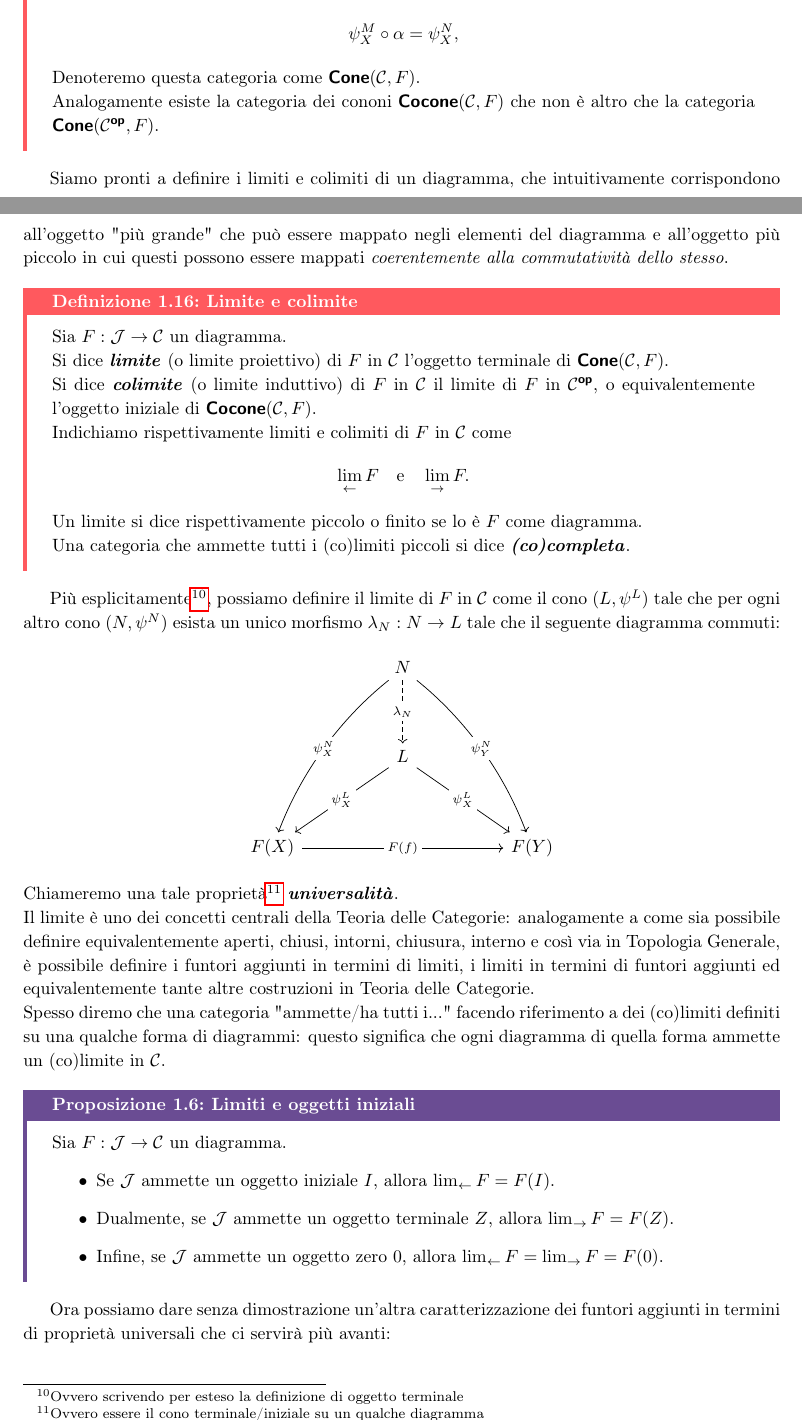
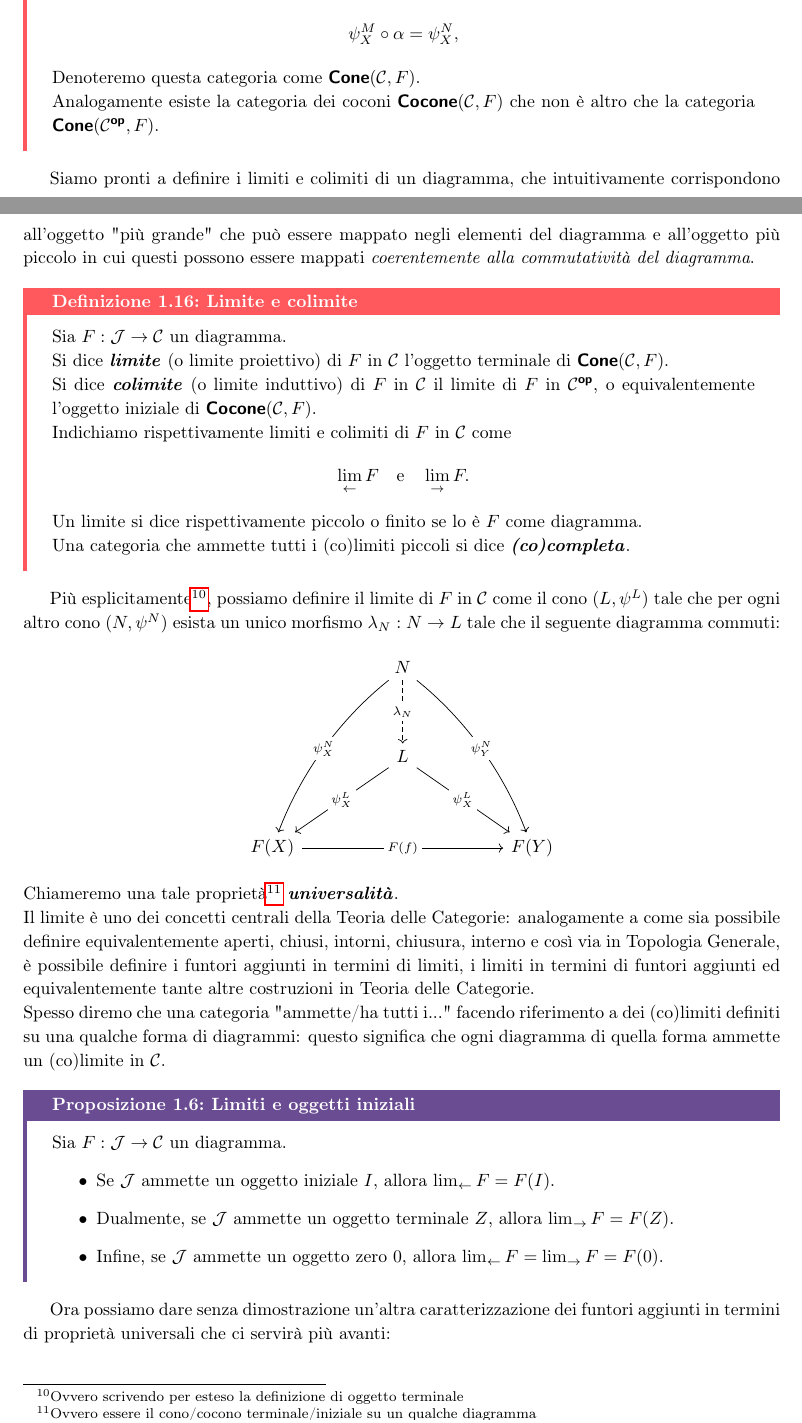
Before and after one commit to Fil-Cyan-Tron/cianatex, a LaTeX book (ElementiTeoCat.tex): two parts of pages 22 and 23 of 49, joined at a grey line, cut so that both start at the same text. Compiled offline with pdfLaTeX.

Commit message:
Fix typographical errors and improve clarity in ElementiTeoCat.tex

```diff
--- a/ElementiTeoCat.tex
+++ b/ElementiTeoCat.tex
@@ -584,10 +583,10 @@ Se in Teoria degli Insiemi definiamo una famiglia di sottoinsiemi di un insieme
     Definiamo la \bemph{categoria dei coni} in $\C$ su $F$ come la categoria i cui oggetti sono i coni intesi come coppia $(N, \psi^N: K_N \to F )$ e i cui morfismi sono i cosiddetti morfismi \bemph{medianti}, ovvero i morfismi $\alpha : N\to M$ di $\C$ tali per cui per ogni oggetto $X$ di $\J$ valga:
     \[\psi^M_X\circ \alpha = \psi^N_X,\]
     Denoteremo questa categoria come $\cone(\C,F)$.\\
-    Analogamente esiste la categoria dei cononi $\catname{Cocone}(\C,F)$ che non è altro che la categoria $\cone(\C^\op, F)$.
+    Analogamente esiste la categoria dei coconi $\catname{Cocone}(\C,F)$ che non è altro che la categoria $\cone(\C^\op, F)$.
 \end{definition}
 
-Siamo pronti a definire i limiti e colimiti di un diagramma, che intuitivamente corrispondono all'oggetto "più grande" che può essere mappato negli elementi del diagramma e all'oggetto più piccolo in cui questi possono essere mappati \textit{coerentemente alla commutatività dello stesso}.
+Siamo pronti a definire i limiti e colimiti di un diagramma, che intuitivamente corrispondono all'oggetto "più grande" che può essere mappato negli elementi del diagramma e all'oggetto più piccolo in cui questi possono essere mappati \textit{coerentemente alla commutatività del diagramma}.
 
 \begin{definition}{Limite e colimite}{limite}
     Sia $F:\J\to\C$ un diagramma.\\
@@ -613,7 +612,7 @@ Più esplicitamente\footnote{Ovvero scrivendo per esteso la definizione di ogget
 	\arrow["{\psi^L_X}"{description}, from=3-3, to=5-5]
 	\arrow["{F(f)}"{description}, from=5-1, to=5-5]
 \end{tikzcd}\]
-Chiameremo una tale proprietà\footnote{Ovvero essere il cono terminale/iniziale su un qualche diagramma} \bemph{universalità}.\\
+Chiameremo una tale proprietà\footnote{Ovvero essere il cono/cocono terminale/iniziale su un qualche diagramma} \bemph{universalità}.\\
 Il limite è uno dei concetti centrali della Teoria delle Categorie: analogamente a come sia possibile definire equivalentemente aperti, chiusi, intorni, chiusura, interno e così via in Topologia Generale, è possibile definire i funtori aggiunti in termini di limiti, i limiti in termini di funtori aggiunti ed equivalentemente tante altre costruzioni in Teoria delle Categorie.\\
 Spesso diremo che una categoria "ammette/ha tutti i..." facendo riferimento a dei (co)limiti definiti su una qualche forma di diagrammi: questo significa che ogni diagramma di quella forma ammette un (co)limite in $\C$.
 
```
Also changed, not shown: ElementiTeoCat.pdf, ElementiTeoCat.tex (4 more changed lines).
